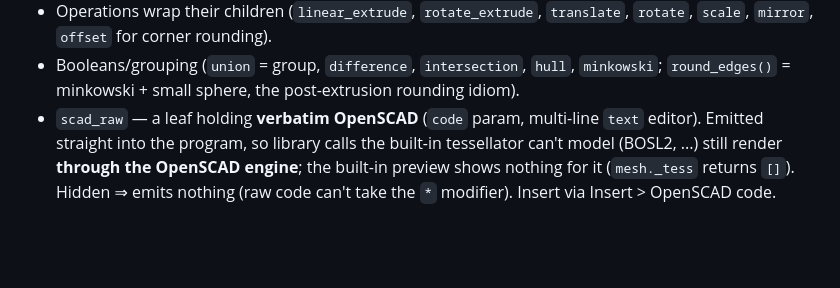
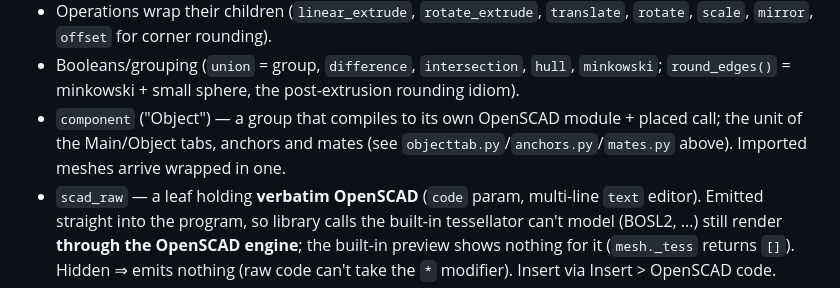
Before and after one commit to gkerherve/KherveCAD, a Markdown page: CLAUDE.md, the part around one of its changes. Drawn GitHub-style; blank space fills up the shorter version.

```diff
--- a/CLAUDE.md
+++ b/CLAUDE.md
@@ -276,6 +343,10 @@ into a new module and import.
 - Booleans/grouping (`union` = group, `difference`, `intersection`,
   `hull`, `minkowski`; `round_edges()` = minkowski + small sphere,
   the post-extrusion rounding idiom).
+- `component` ("Object") — a group that compiles to its own OpenSCAD
+  module + placed call; the unit of the Main/Object tabs, anchors and
+  mates (see `objecttab.py`/`anchors.py`/`mates.py` above). Imported
+  meshes arrive wrapped in one.
 - `scad_raw` — a leaf holding **verbatim OpenSCAD** (`code` param,
   multi-line `text` editor). Emitted straight into the program, so
   library calls the built-in tessellator can't model (BOSL2, ...) still
```
Also changed, not shown: other parts of CLAUDE.md (+79 -12 lines).
